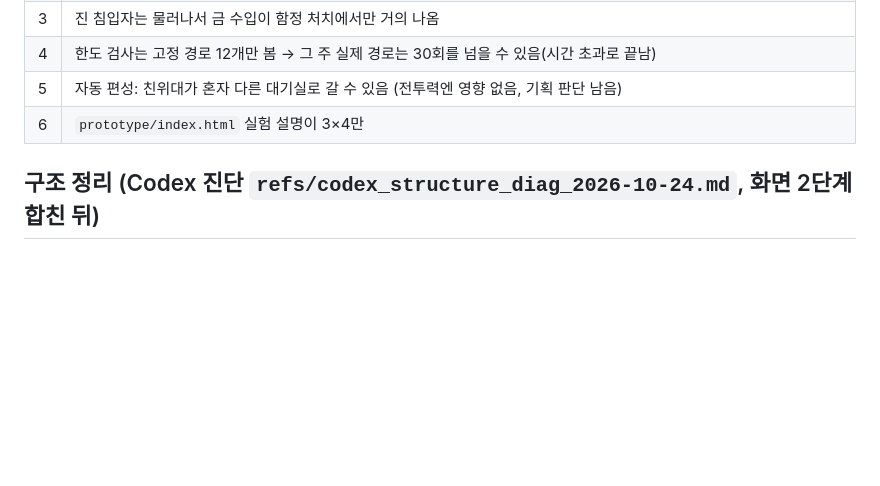
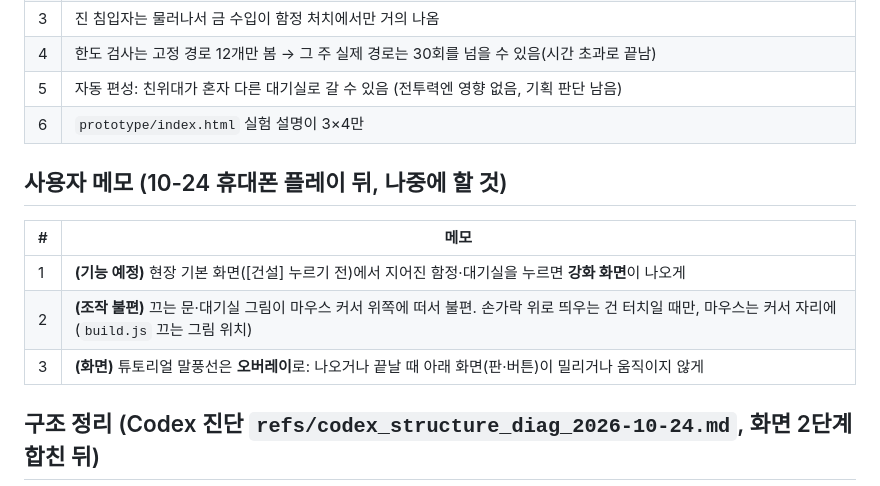
Before and after one commit to stlemm-rgb/dungeon, a Markdown page: HANDOFF.md, the part around the change. GitHub-like rendering; blank space fills up the shorter version.

Commit message:
HANDOFF: 사용자 메모 3개(시설 강화 화면 예정, 마우스 끌기 그림 위치, 튜토리얼 오버레이)
Co-Authored-By: Claude Opus 5.5 <noreply@anthropic.com>

```diff
--- a/HANDOFF.md
+++ b/HANDOFF.md
@@ -48,6 +48,13 @@
 | 5 | 자동 편성: 친위대가 혼자 다른 대기실로 갈 수 있음 (전투력엔 영향 없음, 기획 판단 남음) |
 | 6 | `prototype/index.html` 실험 설명이 3×4만 |
 
+## 사용자 메모 (10-24 휴대폰 플레이 뒤, 나중에 할 것)
+| # | 메모 |
+| --- | --- |
+| 1 | **(기능 예정)** 현장 기본 화면([건설] 누르기 전)에서 지어진 함정·대기실을 누르면 **강화 화면**이 나오게 |
+| 2 | **(조작 불편)** 끄는 문·대기실 그림이 마우스 커서 위쪽에 떠서 불편. 손가락 위로 띄우는 건 터치일 때만, 마우스는 커서 자리에 (`build.js` 끄는 그림 위치) |
+| 3 | **(화면)** 튜토리얼 말풍선은 **오버레이**로: 나오거나 끝날 때 아래 화면(판·버튼)이 밀리거나 움직이지 않게 |
+
 ## 구조 정리 (Codex 진단 `refs/codex_structure_diag_2026-10-24.md`, 화면 2단계 합친 뒤)
 - **검사가 옛 것을 봄 (가짜 안심)**: `shots.py`·`golden.py`·`autoplay.py`·`test_flow.py`는 루트 옛 게임, `test_lines.py`·`test_c1_core.py`는 C1만. D1 화면·대사·한 바퀴 검사가 없음. door_lab selftest는 check_all에 안 들어감 → **먼저 고칠 것**(검사 도구라 총괄 또는 core-dev).
 - 안 쓰는 것 → 보관 폴더: prototype a_grid·b_room·a2~a7·(검사 분리 뒤) c1_shell, 루트 js/css/data/index.html, docs/GAME_RULES.md(C1용).
```
